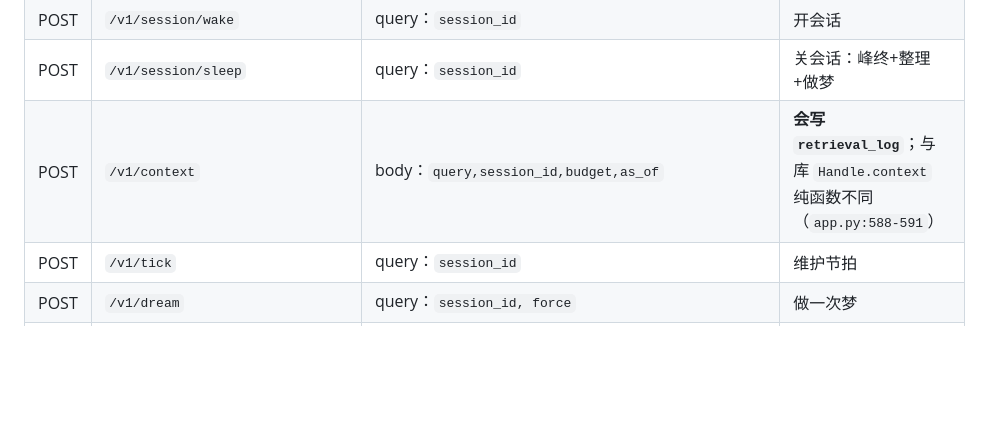
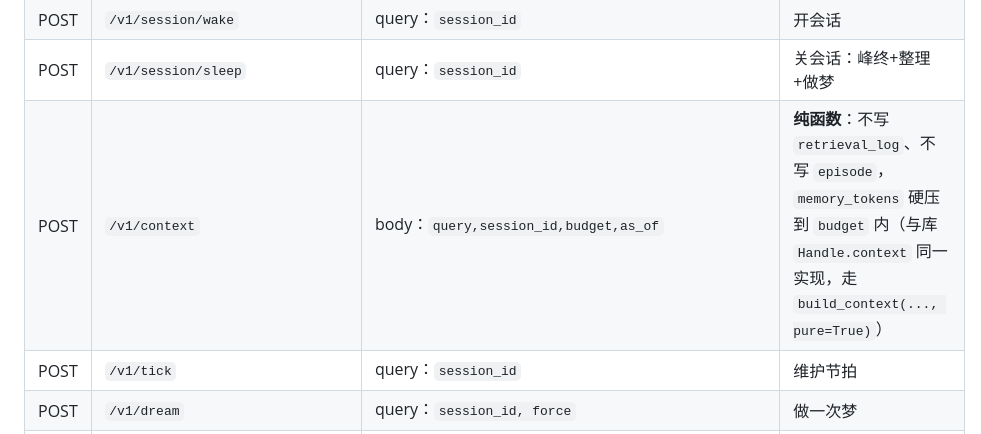
Before and after one commit to Neutr0N-Star/rosmontis-memory, a Markdown page: docs/guides/api-reference.md, the part around the change. Rendered like a GitHub page; blank space fills up the shorter version.

```diff
--- a/docs/guides/api-reference.md
+++ b/docs/guides/api-reference.md
@@ -242,7 +242,7 @@ except alaya.AlayaError as e:
 | POST | `/v1/turn` | body：`text,session_id` | 一轮对话（`app.py:456-472`） |
 | POST | `/v1/session/wake` | query：`session_id` | 开会话 |
 | POST | `/v1/session/sleep` | query：`session_id` | 关会话：峰终+整理+做梦 |
-| POST | `/v1/context` | body：`query,session_id,budget,as_of` | **会写 `retrieval_log`**；与库 `Handle.context` 纯函数不同（`app.py:588-591`） |
+| POST | `/v1/context` | body：`query,session_id,budget,as_of` | **纯函数**：不写 `retrieval_log`、不写 `episode`，`memory_tokens` 硬压到 `budget` 内（与库 `Handle.context` 同一实现，走 `build_context(..., pure=True)`） |
 | POST | `/v1/tick` | query：`session_id` | 维护节拍 |
 | POST | `/v1/dream` | query：`session_id, force` | 做一次梦 |
 | GET | `/v1/dreams` | `session_id, limit` | 梦记录 |
```
Also changed, not shown: docs/17-接入形态与接口方案.md (+1 -0 lines), docs/18-接入调研与宿主契约.md (added, +343 -0 lines).
